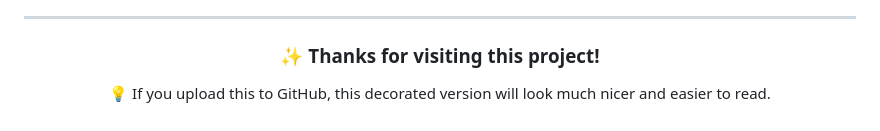
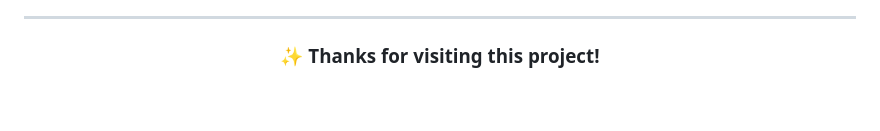
Before and after one commit to tunglam021006-lgtm/SQL_final_prj, a Markdown page: README.md, the part around the change. GitHub-like rendering.

Commit message:
sua ti thoi
Removed note about GitHub upload for better readability.

```diff
--- a/README.md
+++ b/README.md
@@ -500,6 +500,5 @@ Course project submission
 
 ### ✨ Thanks for visiting this project!
 
-💡 If you upload this to GitHub, this decorated version will look much nicer and easier to read.
 
 </div>
```
